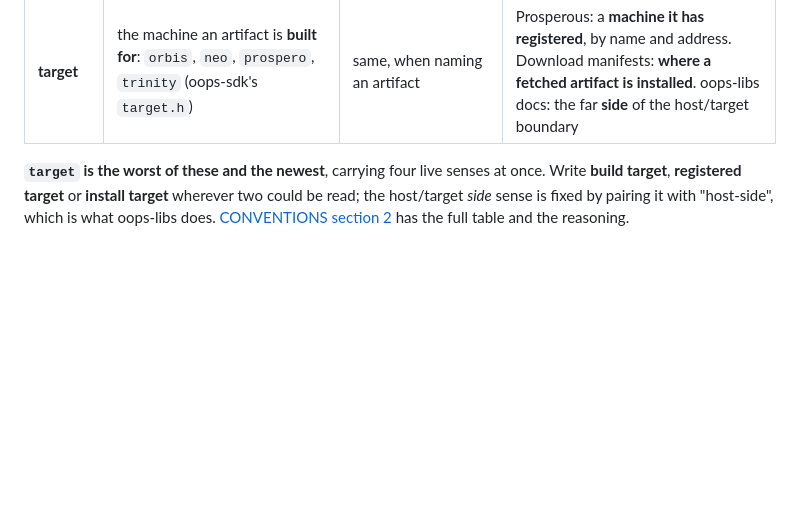
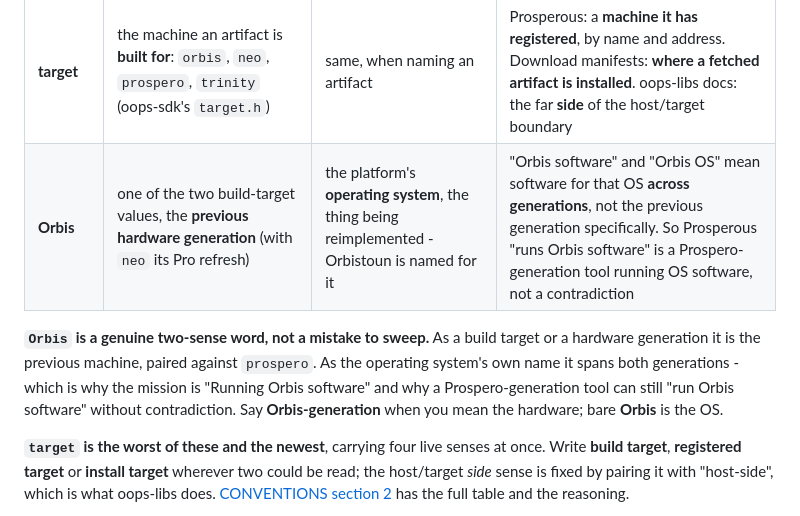
Before and after one commit to project-oops/OOPS, a Markdown page: docs/GLOSSARY.md, the part around the change. GitHub-like rendering; blank space fills up the shorter version.

Commit message:
The glossary gains Orbis, because it is two words: the OS and the generation
A doc sweep flagged Prosperous's tagline "runs Orbis software" as the wrong
generation, since Prosperous is a Prospero-generation tool. It is not wrong.
`Orbis` is the platform's operating-system name - what Orbistoun is named for
and what the collection's mission "Running Orbis software" means - and it spans
both hardware generations. It is also, separately, the previous hardware
generation, paired against `prospero` in the build-target axis.

That is a genuine two-sense word, and nothing named it, so a reader or an
auditor reads whichever sense they arrived with. The word-collision table now
carries it: say Orbis-generation for the hardware, bare Orbis for the OS. The
tagline stands.

Co-Authored-By: Claude Opus 4.8 <noreply@anthropic.com>

```diff
--- a/docs/GLOSSARY.md
+++ b/docs/GLOSSARY.md
@@ -121,6 +121,13 @@ the part most likely to mislead, because nothing looks wrong.
 | **section** | a group of related checks in the report, ordered base to high level | | in ELF, a named region of the file. Both senses are live in obSCEne |
 | **payload** | a plain ELF a homebrew loader maps and runs | | Prosperous sends payloads; Porthole is one that is not finished |
 | **target** | the machine an artifact is **built for**: `orbis`, `neo`, `prospero`, `trinity` (oops-sdk's `target.h`) | same, when naming an artifact | Prosperous: a **machine it has registered**, by name and address. Download manifests: **where a fetched artifact is installed**. oops-libs docs: the far **side** of the host/target boundary |
+| **Orbis** | one of the two build-target values, the **previous hardware generation** (with `neo` its Pro refresh) | the platform's **operating system**, the thing being reimplemented - Orbistoun is named for it | "Orbis software" and "Orbis OS" mean software for that OS **across generations**, not the previous generation specifically. So Prosperous "runs Orbis software" is a Prospero-generation tool running OS software, not a contradiction |
+
+**`Orbis` is a genuine two-sense word, not a mistake to sweep.** As a build target or a hardware
+generation it is the previous machine, paired against `prospero`. As the operating system's own
+name it spans both generations - which is why the mission is "Running Orbis software" and why a
+Prospero-generation tool can still "run Orbis software" without contradiction. Say
+**Orbis-generation** when you mean the hardware; bare **Orbis** is the OS.
 
 **`target` is the worst of these and the newest**, carrying four live senses at once. Write
 **build target**, **registered target** or **install target** wherever two could be read; the
```
